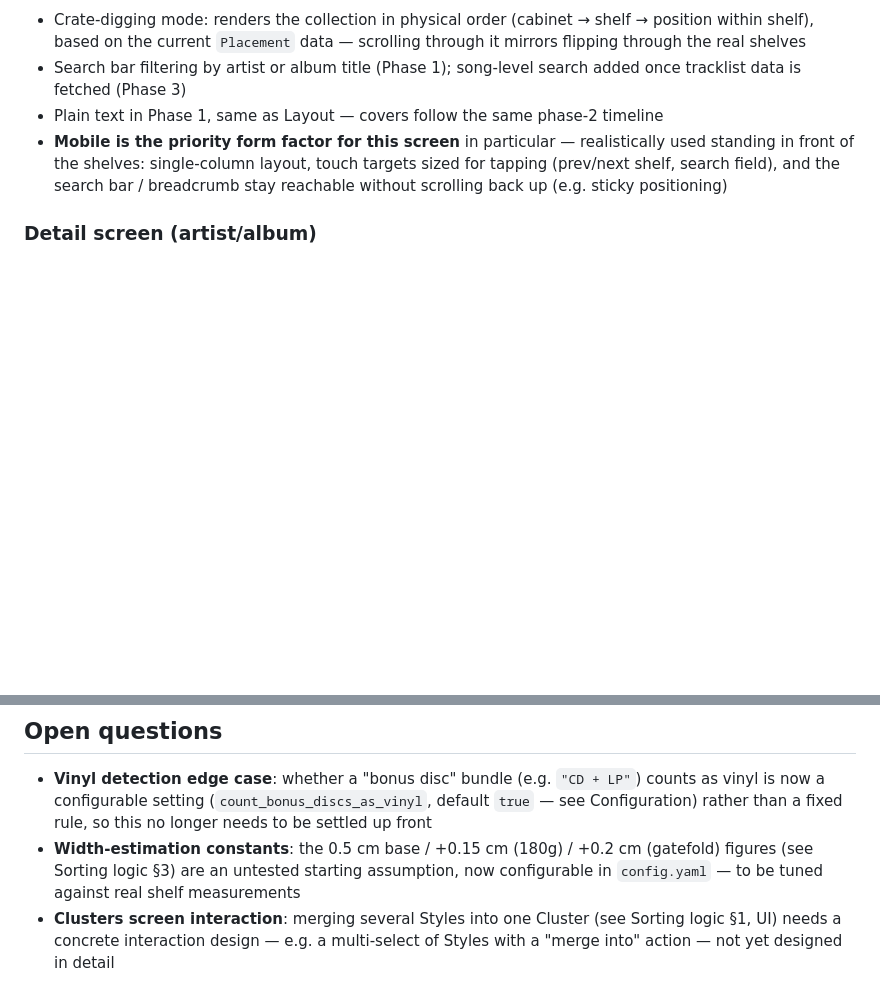
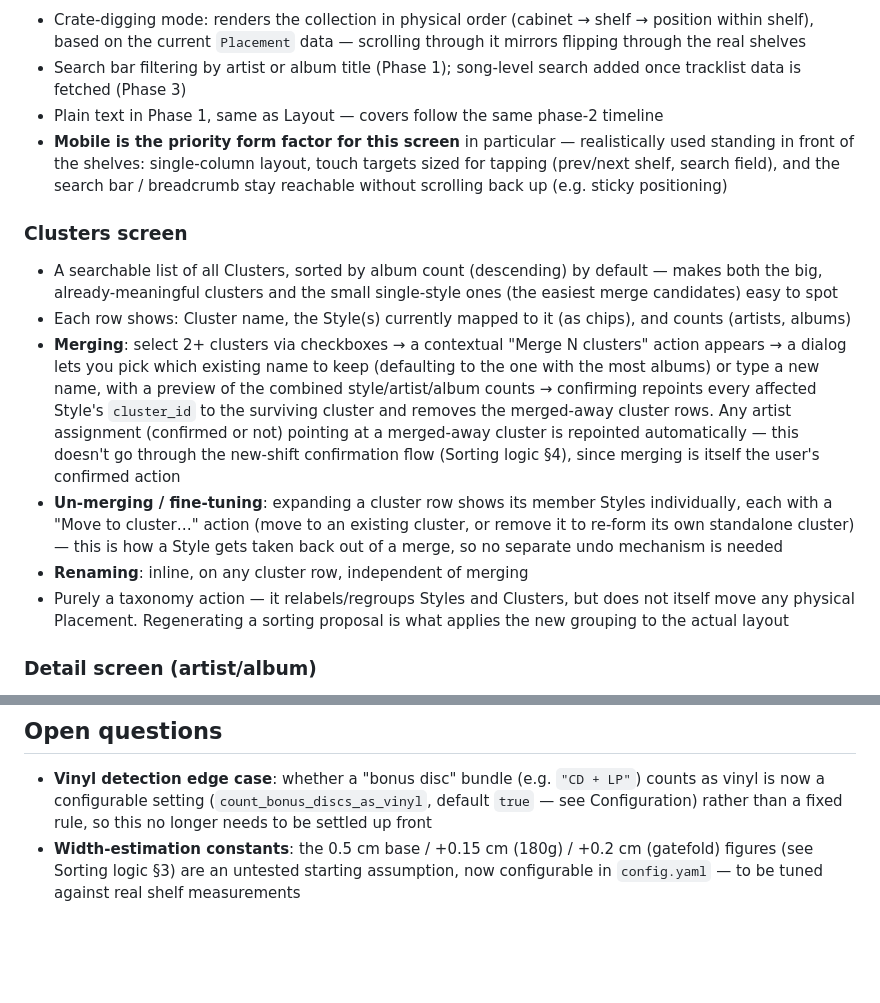
Before and after one commit to mark-me/sleeve-shelf, a Markdown page: docs/requirements.md, 2 parts joined by grey strips. Rendered like a GitHub page; blank space fills up the shorter version.

Commit message:
Cluster scherm specs

```diff
--- a/docs/requirements.md
+++ b/docs/requirements.md
@@ -208,6 +208,14 @@ Album/artist detail is still reachable both from Layout (clicking an artist/era
 - Plain text in Phase 1, same as Layout — covers follow the same phase-2 timeline
 - **Mobile is the priority form factor for this screen** in particular — realistically used standing in front of the shelves: single-column layout, touch targets sized for tapping (prev/next shelf, search field), and the search bar / breadcrumb stay reachable without scrolling back up (e.g. sticky positioning)
 
+### Clusters screen
+- A searchable list of all Clusters, sorted by album count (descending) by default — makes both the big, already-meaningful clusters and the small single-style ones (the easiest merge candidates) easy to spot
+- Each row shows: Cluster name, the Style(s) currently mapped to it (as chips), and counts (artists, albums)
+- **Merging**: select 2+ clusters via checkboxes → a contextual "Merge N clusters" action appears → a dialog lets you pick which existing name to keep (defaulting to the one with the most albums) or type a new name, with a preview of the combined style/artist/album counts → confirming repoints every affected Style's `cluster_id` to the surviving cluster and removes the merged-away cluster rows. Any artist assignment (confirmed or not) pointing at a merged-away cluster is repointed automatically — this doesn't go through the new-shift confirmation flow (Sorting logic §4), since merging is itself the user's confirmed action
+- **Un-merging / fine-tuning**: expanding a cluster row shows its member Styles individually, each with a "Move to cluster&hellip;" action (move to an existing cluster, or remove it to re-form its own standalone cluster) — this is how a Style gets taken back out of a merge, so no separate undo mechanism is needed
+- **Renaming**: inline, on any cluster row, independent of merging
+- Purely a taxonomy action — it relabels/regroups Styles and Clusters, but does not itself move any physical Placement. Regenerating a sorting proposal is what applies the new grouping to the actual layout
+
 ### Detail screen (artist/album)
 - Reachable from both Layout and Browse/Search (clicking an artist/era band or a search result)
 - Shows the dominant cluster with its confirmation status, and an action to correct it
@@ -219,4 +227,3 @@ Album/artist detail is still reachable both from Layout (clicking an artist/era
 ## Open questions
 - **Vinyl detection edge case**: whether a "bonus disc" bundle (e.g. `"CD + LP"`) counts as vinyl is now a configurable setting (`count_bonus_discs_as_vinyl`, default `true` — see Configuration) rather than a fixed rule, so this no longer needs to be settled up front
 - **Width-estimation constants**: the 0.5 cm base / +0.15 cm (180g) / +0.2 cm (gatefold) figures (see Sorting logic §3) are an untested starting assumption, now configurable in `config.yaml` — to be tuned against real shelf measurements
-- **Clusters screen interaction**: merging several Styles into one Cluster (see Sorting logic §1, UI) needs a concrete interaction design — e.g. a multi-select of Styles with a "merge into" action — not yet designed in detail
```
